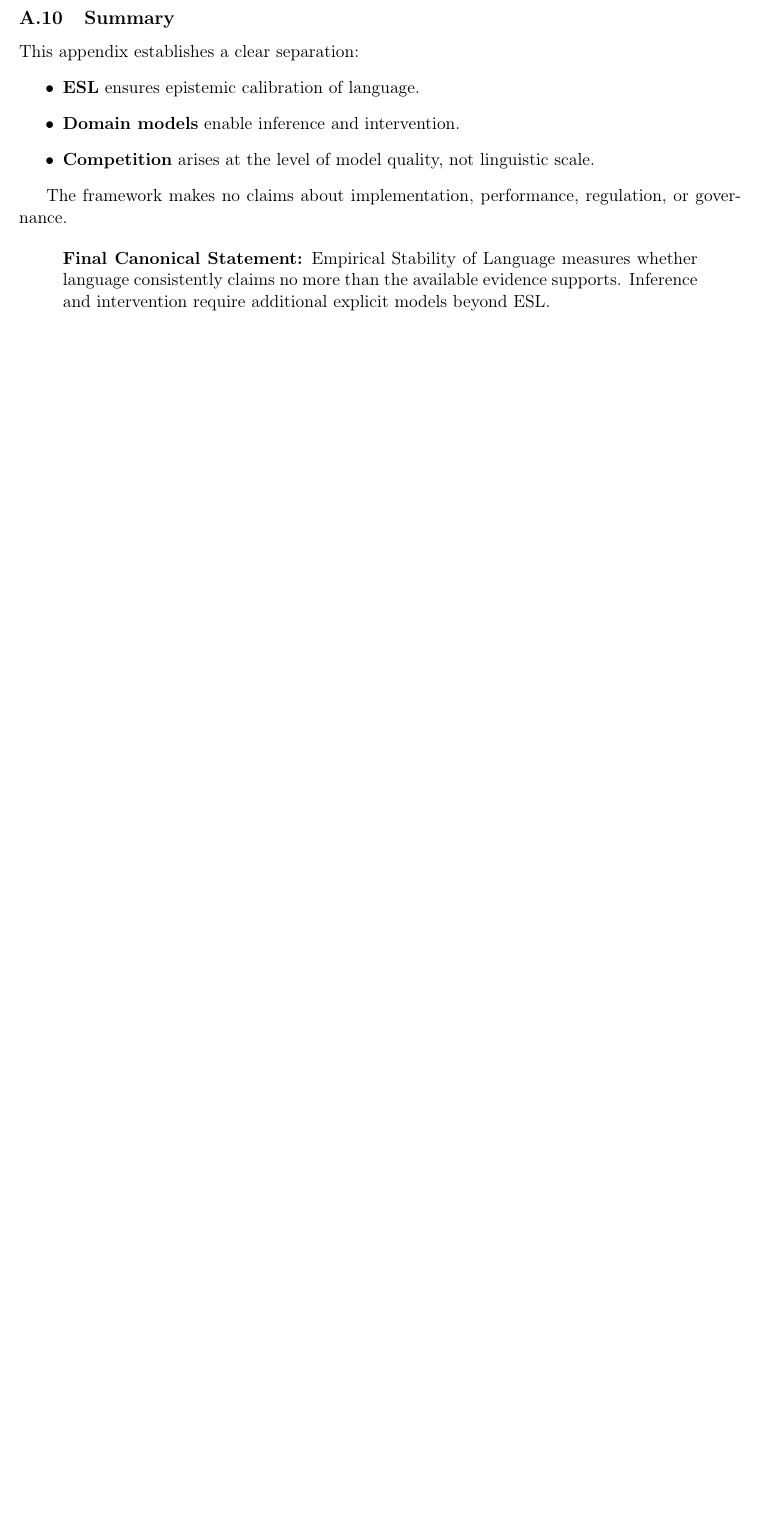
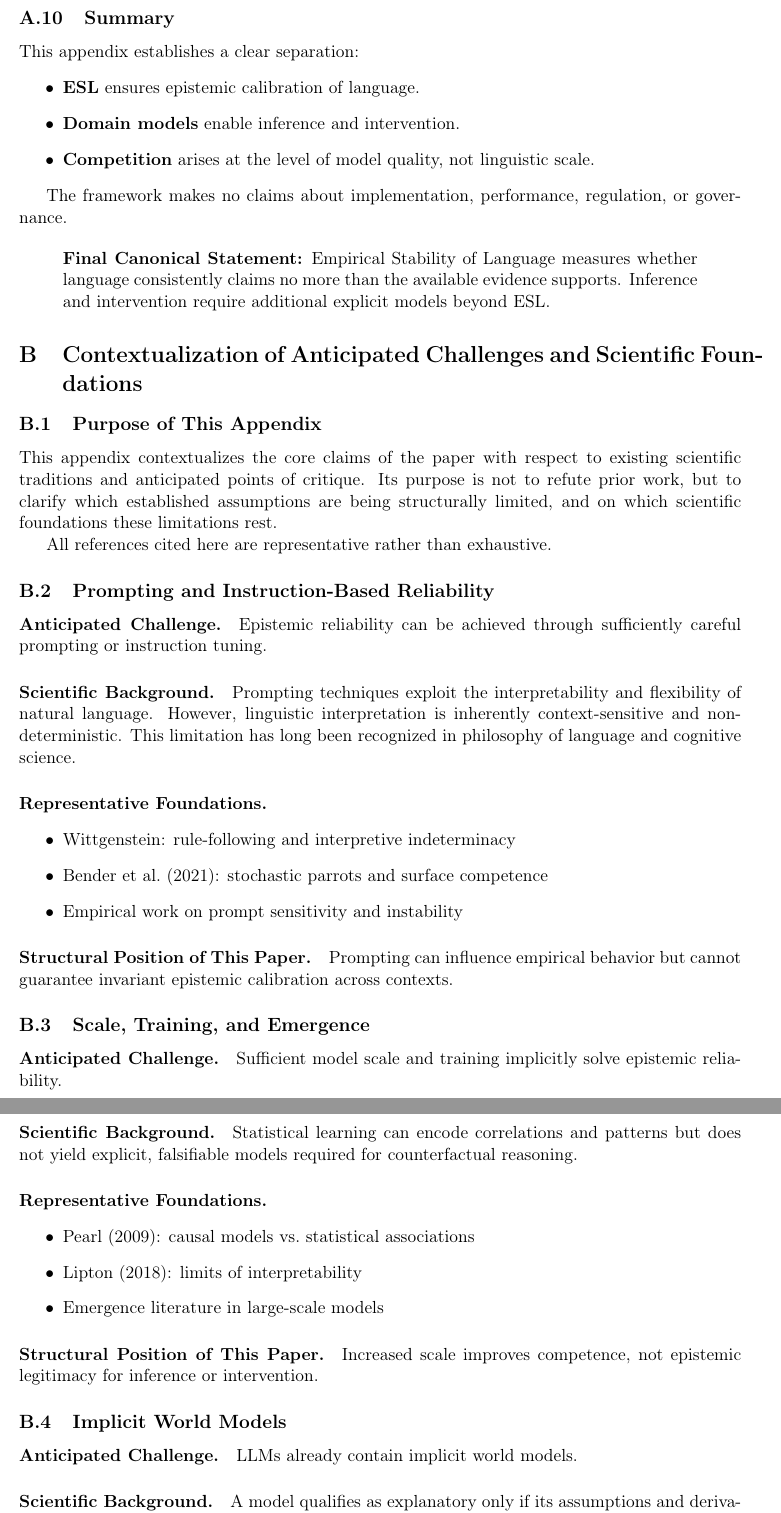
Before and after one commit to gerhardfehr/beatrix_api, a LaTeX paper (latex/papers/Paper2_Theory.tex, which reads latex/papers/Paper2_Appendix_B.tex): part of page 8 of 8 before the commit and two parts of pages 8 and 9 of 11 after it, the two joined at a grey line, cut so that both start at the same text, the shorter picture padded with empty space. Compiled offline with pdfLaTeX.

Commit message:
Add Appendix B: Contextualization of Anticipated Challenges
Scientific grounding for 10 anticipated reviewer challenges:
- B.2 Prompting (Wittgenstein, Bender et al.)
- B.3 Scale/Emergence (Pearl, Lipton)
- B.4 Implicit World Models (Cartwright)
- B.5 ESL vs Calibration (Gigerenzer)
- B.6 Lack of Algorithm (Arrow, Pearl)
- B.7 Incorrect Models (Box, Lakatos)
- B.8 Human Behavior (Kahneman, Simon)
- B.9 Human-in-the-Loop
- B.10 RAG/Tools

Final statement: "Framework does not invalidate existing methods;
it specifies structural conditions for epistemic justification"

```diff
--- /dev/null
+++ b/latex/papers/Paper2_Appendix_B.tex
@@ -0,0 +1,77 @@
+% ============================================================================
+% PAPER 2 APPENDIX B: Contextualization of Challenges
+% ============================================================================
+% Status: FINAL
+% Purpose: Scientific grounding and anticipated critique
+% ============================================================================
+
+% ============================================================================
+% APPENDIX B
+% ============================================================================
+\section{Contextualization of Anticipated Challenges and Scientific Foundations}
+
+
+% ============================================================================
+% B.1 PURPOSE
+% ============================================================================
+\subsection{Purpose of This Appendix}
+
+This appendix contextualizes the core claims of the paper with respect to existing scientific traditions and anticipated points of critique. Its purpose is not to refute prior work, but to clarify which established assumptions are being structurally limited, and on which scientific foundations these limitations rest.
+
+All references cited here are representative rather than exhaustive.
+
+
+% ============================================================================
+% B.2 PROMPTING
+% ============================================================================
+\subsection{Prompting and Instruction-Based Reliability}
+
+\paragraph{Anticipated Challenge.}
+Epistemic reliability can be achieved through sufficiently careful prompting or instruction tuning.
+
+\paragraph{Scientific Background.}
+Prompting techniques exploit the interpretability and flexibility of natural language. However, linguistic interpretation is inherently context-sensitive and non-deterministic. This limitation has long been recognized in philosophy of language and cognitive science.
+
+\paragraph{Representative Foundations.}
+\begin{itemize}
+    \item Wittgenstein: rule-following and interpretive indeterminacy
+    \item Bender et al.\ (2021): stochastic parrots and surface competence
+    \item Empirical work on prompt sensitivity and instability
+\end{itemize}
+
+\paragraph{Structural Position of This Paper.}
+Prompting can influence empirical behavior but cannot guarantee invariant epistemic calibration across contexts.
+
+
+% ============================================================================
+% B.3 SCALE AND EMERGENCE
+% ============================================================================
+\subsection{Scale, Training, and Emergence}
+
+\paragraph{Anticipated Challenge.}
+Sufficient model scale and training implicitly solve epistemic reliability.
+
+\paragraph{Scientific Background.}
+Statistical learning can encode correlations and patterns but does not yield explicit, falsifiable models required for counterfactual reasoning.
+
+\paragraph{Representative Foundations.}
+\begin{itemize}
+    \item Pearl (2009): causal models vs.\ statistical associations
+    \item Lipton (2018): limits of interpretability
+    \item Emergence literature in large-scale models
+\end{itemize}
+
+\paragraph{Structural Position of This Paper.}
+Increased scale improves competence, not epistemic legitimacy for inference or intervention.
+
+
+% ============================================================================
+% B.4 IMPLICIT WORLD MODELS
+% ============================================================================
+\subsection{Implicit World Models}
+
+\paragraph{Anticipated Challenge.}
+LLMs already contain implicit world models.
+
+\paragraph{Scientific Background.}
+A model qualifies as explanatory only if its assumptions and derivations are explicit and inspectable. Implicit representations lack falsifiability.
@@ -0,0 +85 @@
+\paragraph{Structural Position of This Paper.}
@@ -0,0 +106 @@
+\paragraph{Structural Position of This Paper.}
@@ -0,0 +124,4 @@
+    \item Pearl (2009): causal criteria independent of estimation
+\end{itemize}
+
+\paragraph{Structural Position of This Paper.}
@@ -0,0 +148 @@
+\paragraph{Structural Position of This Paper.}
@@ -0,0 +169 @@
+\paragraph{Structural Position of This Paper.}
@@ -0,0 +190 @@
+\paragraph{Structural Position of This Paper.}
@@ -0,0 +211 @@
+\paragraph{Structural Position of This Paper.}
```
Also changed, not shown: latex/papers/Paper2_Theory.tex (+6 -1 lines), latex/papers/Paper2_Appendix_B.tex (137 more changed lines).
